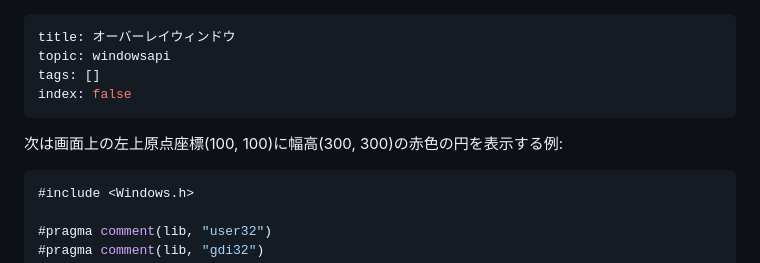
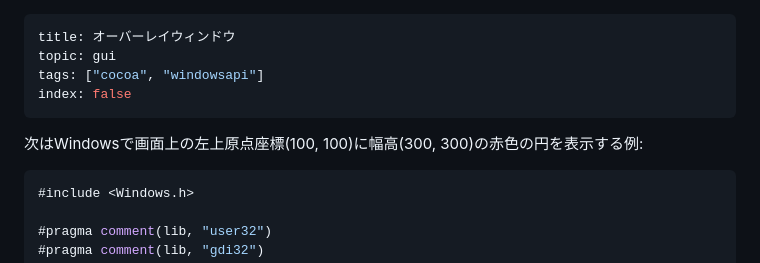
Before and after one commit to Tengu712/Tengu712.github.io, a Markdown page: pages/scraps/overlay-window.md, the part around one of its changes. GitHub-like rendering.

Commit message:
feat: scrapを更新

````diff
--- a/pages/scraps/overlay-window.md
+++ b/pages/scraps/overlay-window.md
@@ -1,11 +1,11 @@
 ---
 title: オーバーレイウィンドウ
-topic: windowsapi
-tags: []
+topic: gui
+tags: ["cocoa", "windowsapi"]
 index: false
 ---
 
-次は画面上の左上原点座標(100, 100)に幅高(300, 300)の赤色の円を表示する例:
+次はWindowsで画面上の左上原点座標(100, 100)に幅高(300, 300)の赤色の円を表示する例:
 
 ```cpp
 #include <Windows.h>
````
Also changed, not shown: other parts of pages/scraps/overlay-window.md (+76 -0 lines).
